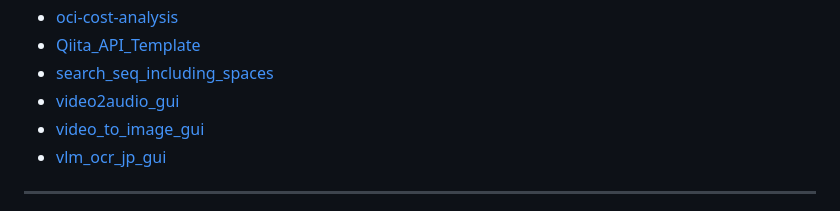
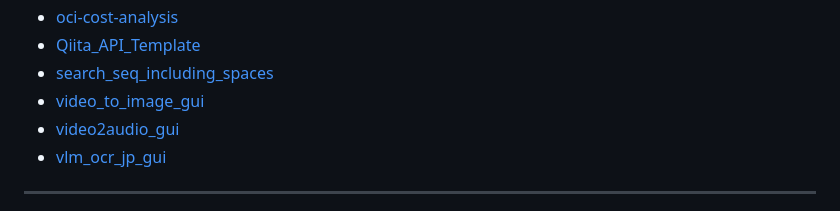
Before and after one commit to myon-bioinformatics/myon-bioinformatics, a Markdown page: README.md, the part around the change. GitHub-like rendering; folded sections open.

Commit message:
Align generated repository ordering

```diff
--- a/README.md
+++ b/README.md
@@ -114,8 +114,8 @@ I design and build practical GUI/CLI tools in Python, plus backend services in G
 * [oci-cost-analysis](https://github.com/myon-bioinformatics/oci-cost-analysis)
 * [Qiita_API_Template](https://github.com/myon-bioinformatics/Qiita_API_Template)
 * [search_seq_including_spaces](https://github.com/myon-bioinformatics/search_seq_including_spaces)
+* [video_to_image_gui](https://github.com/myon-bioinformatics/video_to_image_gui)
 * [video2audio_gui](https://github.com/myon-bioinformatics/video2audio_gui)
-* [video_to_image_gui](https://github.com/myon-bioinformatics/video_to_image_gui)
 * [vlm_ocr_jp_gui](https://github.com/myon-bioinformatics/vlm_ocr_jp_gui)
 
 </details>
```
